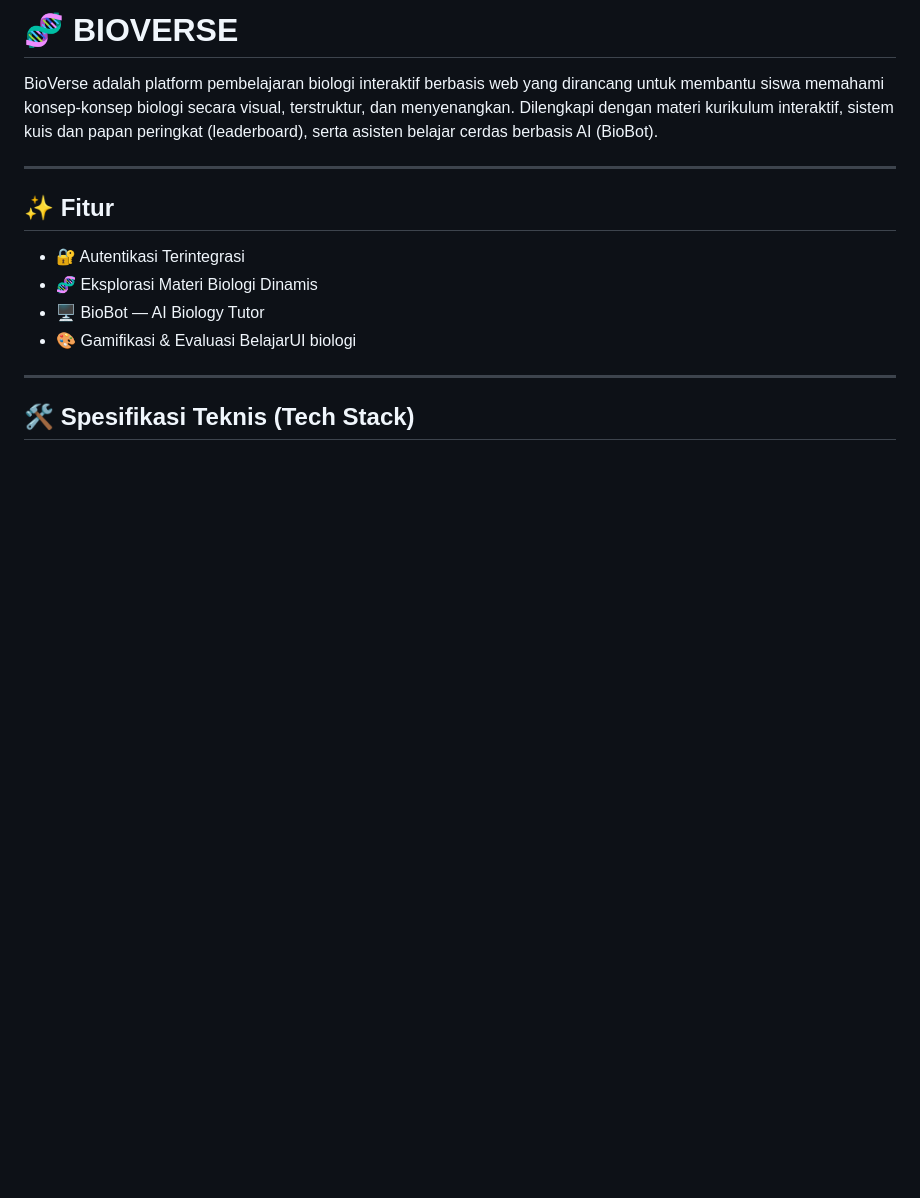
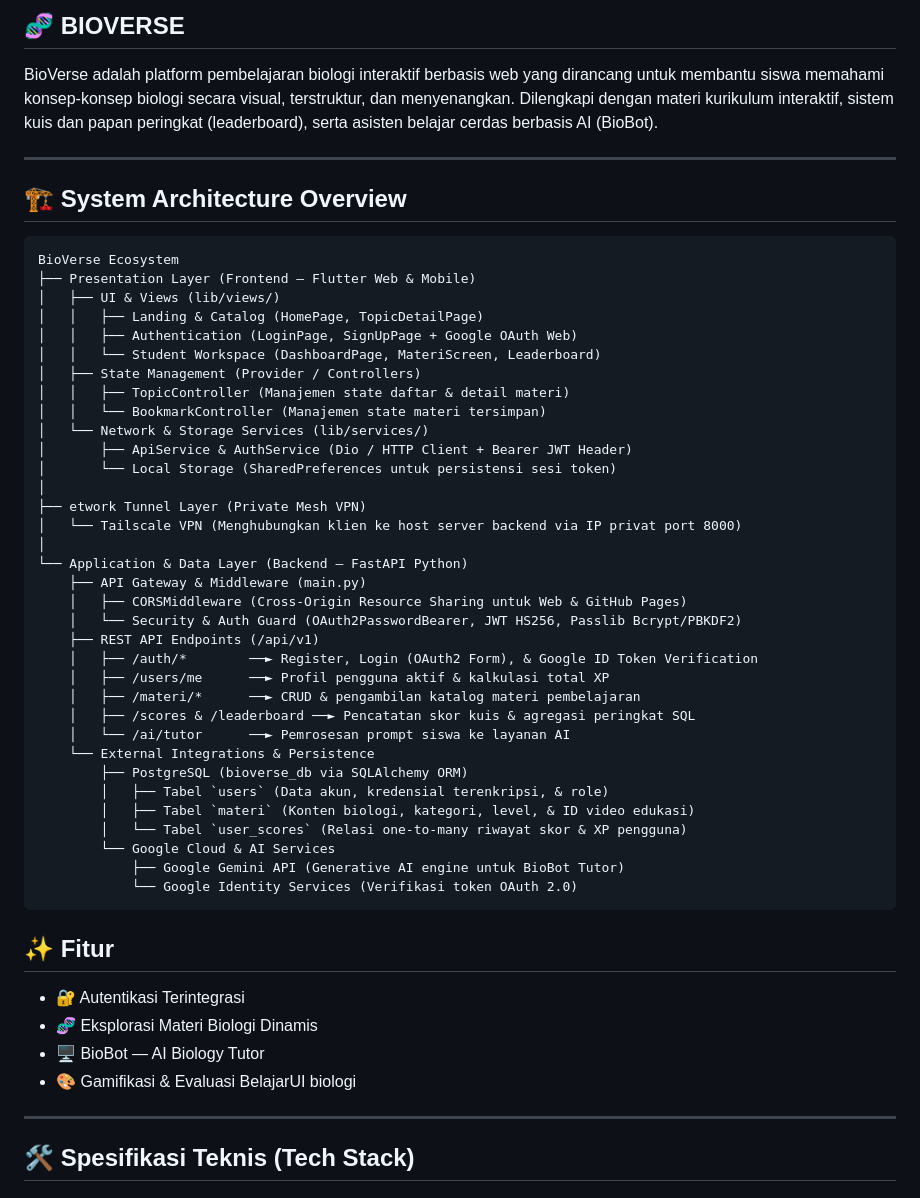
Before and after one commit to nadhiffaizurrahman270-glitch/BioVerse, a Markdown page: README.md, the part around the change. GitHub-like rendering; blank space fills up the shorter version.

Commit message:
Enhance README with system architecture and features
Added system architecture overview and feature list to README.

````diff
--- a/README.md
+++ b/README.md
@@ -1,8 +1,46 @@
-# 🧬 BIOVERSE
+## 🧬 BIOVERSE
 
 BioVerse adalah platform pembelajaran biologi interaktif berbasis web yang dirancang untuk membantu siswa memahami konsep-konsep biologi secara visual, terstruktur, dan menyenangkan. Dilengkapi dengan materi kurikulum interaktif, sistem kuis dan papan peringkat (leaderboard), serta asisten belajar cerdas berbasis AI (BioBot).
 
 ---
+
+## 🏗️ System Architecture Overview
+```text
+BioVerse Ecosystem
+├── Presentation Layer (Frontend — Flutter Web & Mobile)
+│   ├── UI & Views (lib/views/)
+│   │   ├── Landing & Catalog (HomePage, TopicDetailPage)
+│   │   ├── Authentication (LoginPage, SignUpPage + Google OAuth Web)
+│   │   └── Student Workspace (DashboardPage, MateriScreen, Leaderboard)
+│   ├── State Management (Provider / Controllers)
+│   │   ├── TopicController (Manajemen state daftar & detail materi)
+│   │   └── BookmarkController (Manajemen state materi tersimpan)
+│   └── Network & Storage Services (lib/services/)
+│       ├── ApiService & AuthService (Dio / HTTP Client + Bearer JWT Header)
+│       └── Local Storage (SharedPreferences untuk persistensi sesi token)
+│
+├── etwork Tunnel Layer (Private Mesh VPN)
+│   └── Tailscale VPN (Menghubungkan klien ke host server backend via IP privat port 8000)
+│
+└── Application & Data Layer (Backend — FastAPI Python)
+    ├── API Gateway & Middleware (main.py)
+    │   ├── CORSMiddleware (Cross-Origin Resource Sharing untuk Web & GitHub Pages)
+    │   └── Security & Auth Guard (OAuth2PasswordBearer, JWT HS256, Passlib Bcrypt/PBKDF2)
+    ├── REST API Endpoints (/api/v1)
+    │   ├── /auth/*        ──► Register, Login (OAuth2 Form), & Google ID Token Verification
+    │   ├── /users/me      ──► Profil pengguna aktif & kalkulasi total XP
+    │   ├── /materi/*      ──► CRUD & pengambilan katalog materi pembelajaran
+    │   ├── /scores & /leaderboard ──► Pencatatan skor kuis & agregasi peringkat SQL
+    │   └── /ai/tutor      ──► Pemrosesan prompt siswa ke layanan AI
+    └── External Integrations & Persistence
+        ├── PostgreSQL (bioverse_db via SQLAlchemy ORM)
+        │   ├── Tabel `users` (Data akun, kredensial terenkripsi, & role)
+        │   ├── Tabel `materi` (Konten biologi, kategori, level, & ID video edukasi)
+        │   └── Tabel `user_scores` (Relasi one-to-many riwayat skor & XP pengguna)
+        └── Google Cloud & AI Services
+            ├── Google Gemini API (Generative AI engine untuk BioBot Tutor)
+            └── Google Identity Services (Verifikasi token OAuth 2.0)
+```
 
 ## ✨ Fitur
 
````
